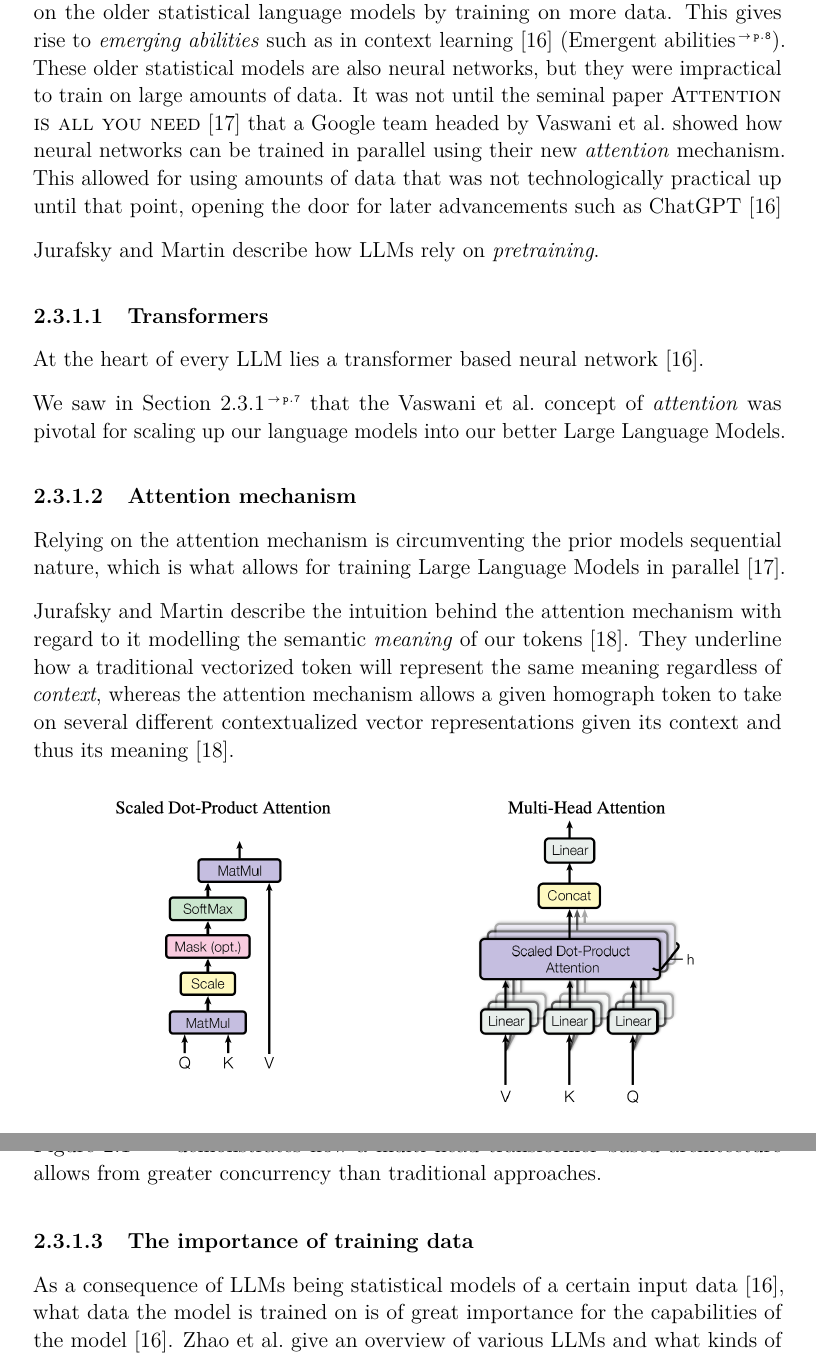
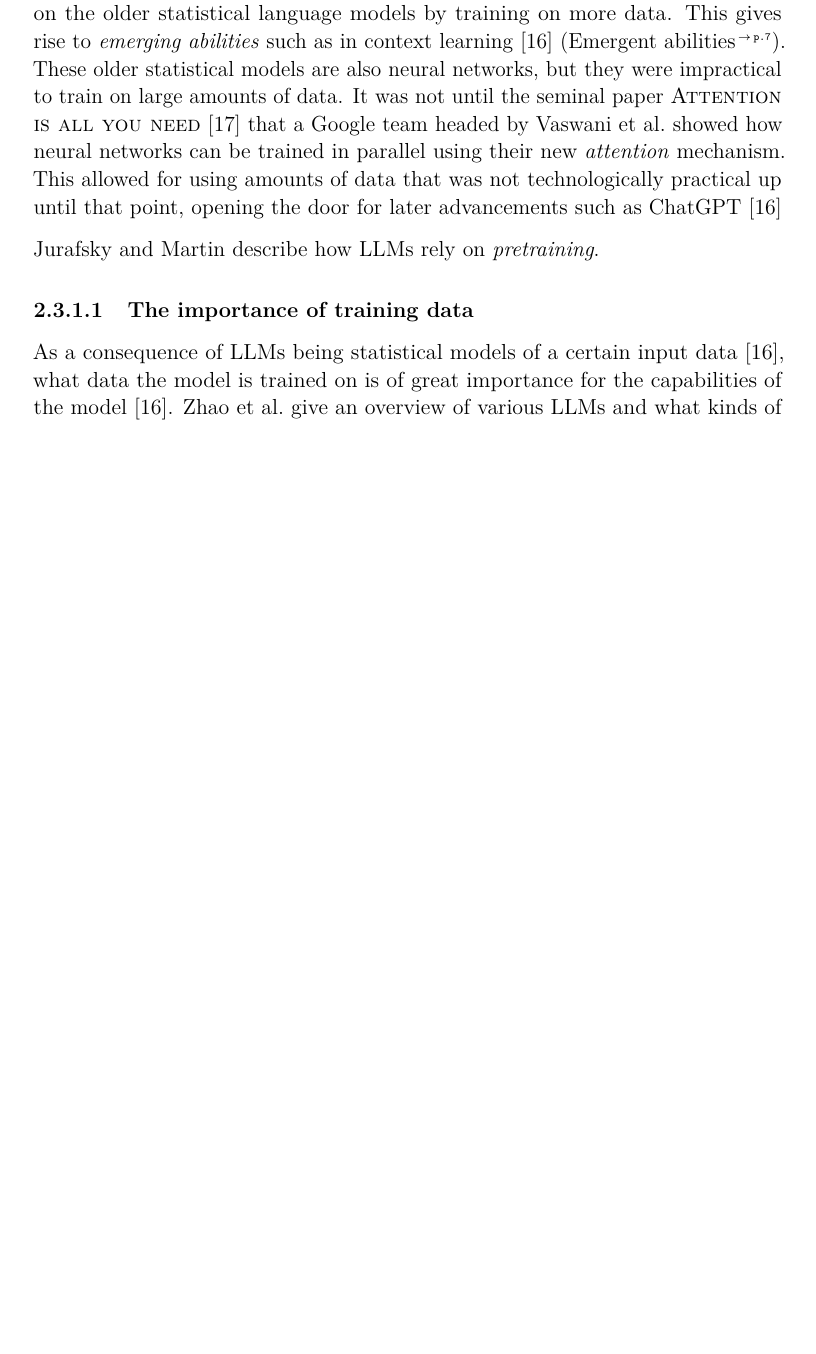
Before and after one commit to orjahren/master, a LaTeX thesis (essay/main.tex, which reads essay/chapters/background.tex): two parts of pages 9 and 10 of 24 before the commit and part of page 8 of 23 after it, the two joined at a grey line, cut so that both start at the same text, the shorter picture padded with empty space. Compiled offline with pdfLaTeX.

Commit message:
Assortert fixing i tråd med feedback. Fjernet mye om LLMer.

```diff
--- a/essay/chapters/background.tex
+++ b/essay/chapters/background.tex
@@ -313,33 +313,3 @@ ChatGPT~\cite[9]{llmSurvey}
 % \todo{Should elaborate further?}
 \citeauthor{jm} describe how \acrshort{llms} rely on \textit{pretraining}.
 
-\subsubsection{Transformers}
-
-At the heart of every \acrshort{llm} lies a transformer based neural
-network~\cite[4]{llmSurvey}.
-
-We saw in \Cref{sec:llmArch} that the \citeauthor{attentionIsAllYouNeed} concept
-of \textit{attention} was pivotal for scaling up our language models into our
-better \acrlong{llms}.
-
-\subsubsection{Attention mechanism}
-
-Relying on the attention mechanism is circumventing the
-prior models sequential nature, which is what allows for training \acrlong{llms}
-in parallel~\cite[2]{attentionIsAllYouNeed}.
-
-\citeauthor{jm} describe the intuition behind the attention mechanism with
-regard to it modelling the semantic \textit{meaning} of our
-tokens~\cite[185]{jm}. They underline how a traditional vectorized token will
-represent the same meaning regardless of \textit{context}, whereas the attention
-mechanism allows a given homograph token to take on several different
-contextualized vector representations given its context and thus its
-meaning~\cite[185-186]{jm}.
-
-% \tanke{How in-depth do we wish to go here?}
-
-
-\begin{figure}[h]
-    \centering
-    \includegraphics[width=0.8\textwidth]{figures/attentionArches.png}
-    \caption[Parallel attention mechanism]{Parallel attention mechanism.\footnotemark}\label{fig:paraAttention}
@@ -351,11 +316,3 @@ meaning~\cite[185-186]{jm}.
-\Cref{fig:paraAttention} demonstrates how a multi head transformer based architecture
-allows from greater concurrency than traditional approaches.
-
-% \subsubsection*{Pre-training}
-%
-% \acrshort{llms} rely on \textit{pretraining}.
-% Lorem ipsum dolor sit amet.
-
 \subsubsection{The importance of training data}
 
 As a consequence of \acrshort{llms} being statistical models of a certain input
```
Also changed, not shown: essay/chapters/proposal.tex (+2 -5 lines), essay/chapters/related-work.tex (+2 -6 lines), essay/main.tex (+1 -1 lines), essay/chapters/background.tex (5 more changed lines).
